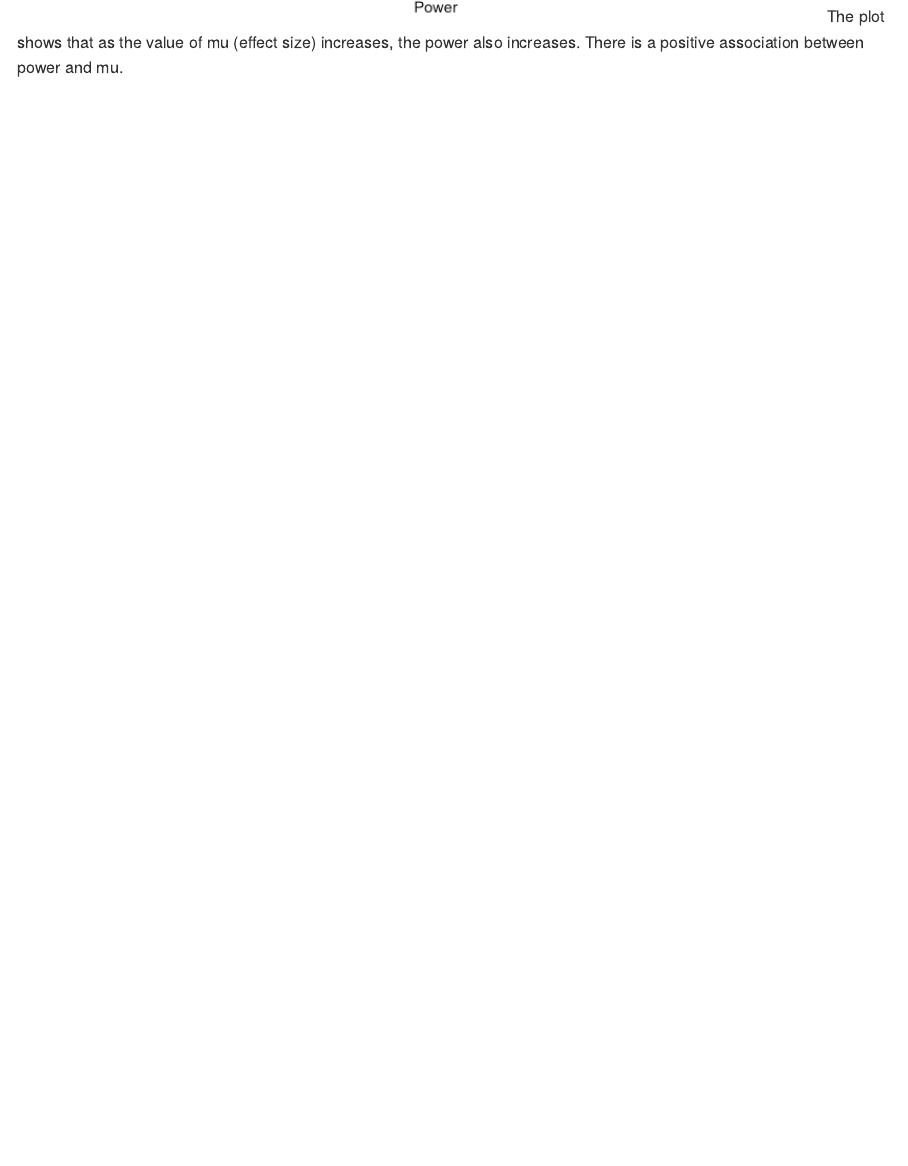
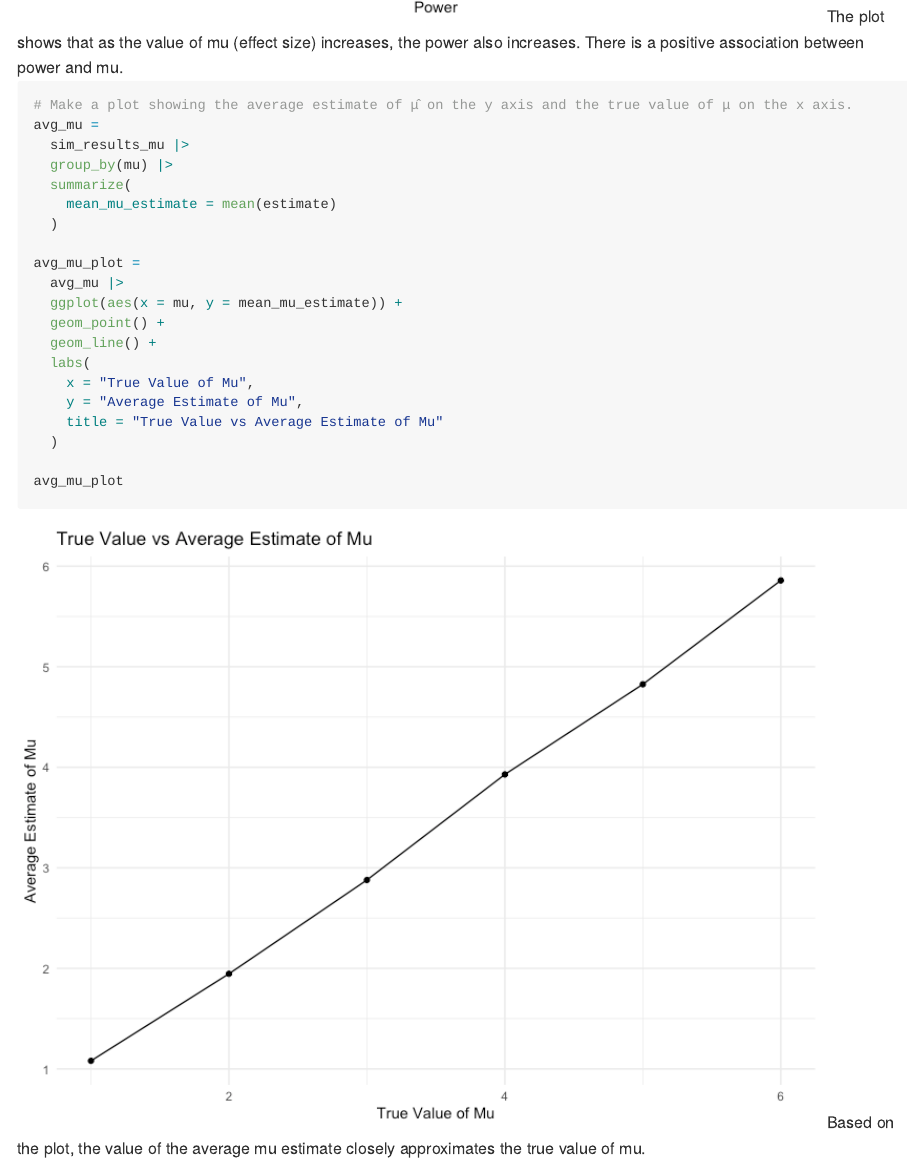
Before and after one commit to romoashley/p8105_hw5_ar4459, an R Markdown document (p8105_hw5_ar4459.Rmd): the page in a window 1100 px wide, from 10470 px down. The pictures show the output file p8105_hw5_ar4459.md that the author committed with the source, drawn offline in the style of GitHub; long lines of code are wrapped.

Commit message:
I made a plot showing the average estimate of μ̂ on the y axis and the true value of μ on the x axis. I commented on the plot.

````diff
--- a/p8105_hw5_ar4459.Rmd
+++ b/p8105_hw5_ar4459.Rmd
@@ -220,3 +220,28 @@ power_mu_plot =
 power_mu_plot
 ```
 The plot shows that as the value of mu (effect size) increases, the power also increases. There is a positive association between power and mu.
+
+
+```{r}
+# Make a plot showing the average estimate of μ̂ on the y axis and the true value of μ on the x axis.
+avg_mu =
+  sim_results_mu |>
+  group_by(mu) |>
+  summarize(
+    mean_mu_estimate = mean(estimate)
+  )
+
+avg_mu_plot =
+  avg_mu |>
+  ggplot(aes(x = mu, y = mean_mu_estimate)) +
+  geom_point() +
+  geom_line() +
+  labs(
+    x = "True Value of Mu",
+    y = "Average Estimate of Mu",
+    title = "True Value vs Average Estimate of Mu"
+  )
+
+avg_mu_plot
+```
+Based on the plot, the value of the average mu estimate closely approximates the true value of mu.
````
Also changed, not shown: p8105_hw5_ar4459.md, p8105_hw5_ar4459_files/figure-gfm/unnamed-chunk-12-1.png, p8105_hw5_ar4459_files/figure-gfm/unnamed-chunk-13-1.png (added).
